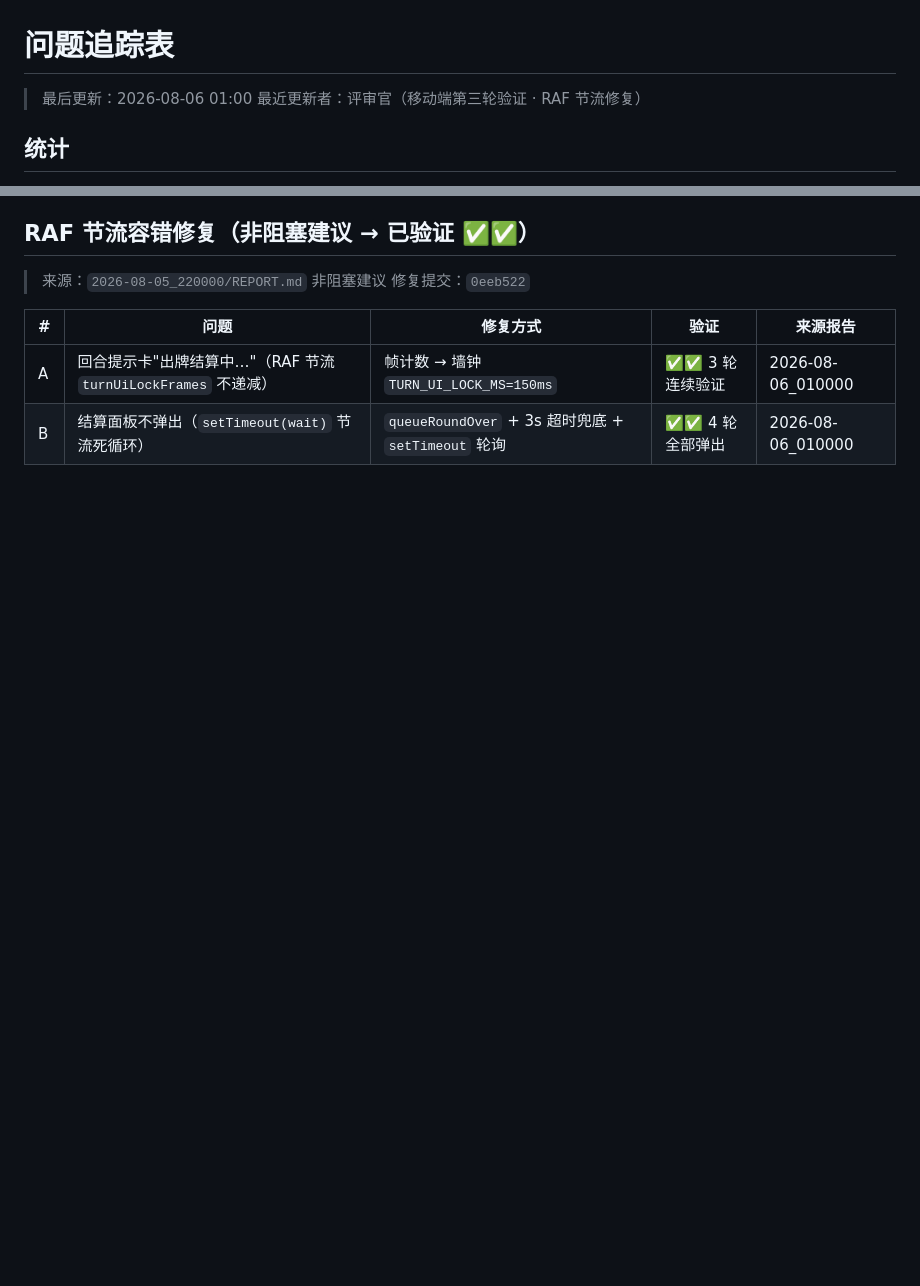
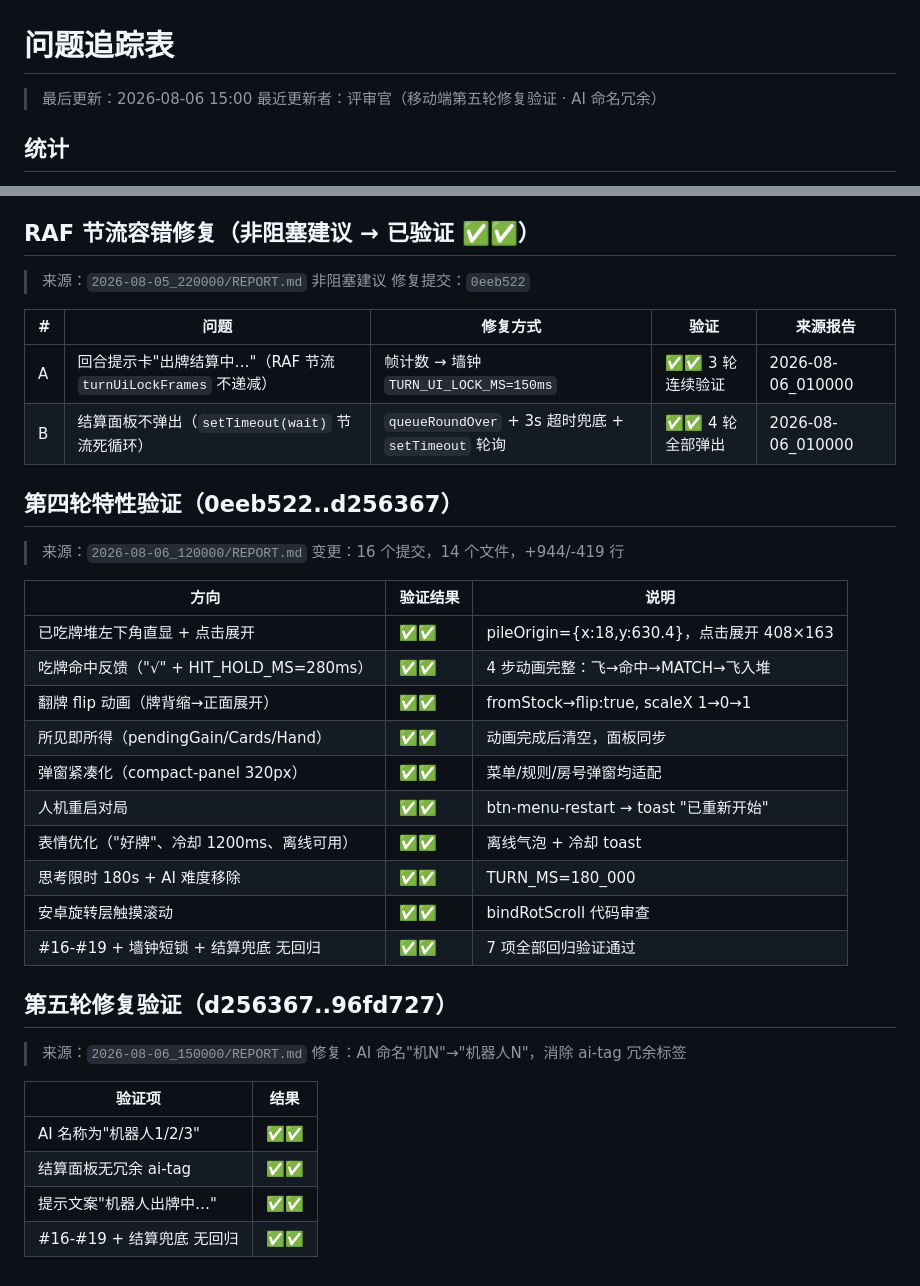
Before and after one commit to JadeXusq/jianhongdian, a Markdown page: reviews/TRACKER.md, 2 parts joined by grey strips. Rendered like a GitHub page; blank space fills up the shorter version.

```diff
--- a/reviews/TRACKER.md
+++ b/reviews/TRACKER.md
@@ -1,7 +1,7 @@
 # 问题追踪表
 
-> 最后更新：2026-08-06 01:00
-> 最近更新者：评审官（移动端第三轮验证 · RAF 节流修复）
+> 最后更新：2026-08-06 15:00
+> 最近更新者：评审官（移动端第五轮修复验证 · AI 命名冗余）
 
 ## 统计
 
@@ -65,3 +65,33 @@
 |---|------|----------|------|----------|
 | A | 回合提示卡"出牌结算中…"（RAF 节流 `turnUiLockFrames` 不递减） | 帧计数 → 墙钟 `TURN_UI_LOCK_MS=150ms` | ✅✅ 3 轮连续验证 | 2026-08-06_010000 |
 | B | 结算面板不弹出（`setTimeout(wait)` 节流死循环） | `queueRoundOver` + 3s 超时兜底 + `setTimeout` 轮询 | ✅✅ 4 轮全部弹出 | 2026-08-06_010000 |
+
+## 第四轮特性验证（0eeb522..d256367）
+
+> 来源：`2026-08-06_120000/REPORT.md`
+> 变更：16 个提交，14 个文件，+944/-419 行
+
+| 方向 | 验证结果 | 说明 |
+|------|----------|------|
+| 已吃牌堆左下角直显 + 点击展开 | ✅✅ | pileOrigin={x:18,y:630.4}，点击展开 408×163 |
+| 吃牌命中反馈（"√" + HIT_HOLD_MS=280ms） | ✅✅ | 4 步动画完整：飞→命中→MATCH→飞入堆 |
+| 翻牌 flip 动画（牌背缩→正面展开） | ✅✅ | fromStock→flip:true, scaleX 1→0→1 |
+| 所见即所得（pendingGain/Cards/Hand） | ✅✅ | 动画完成后清空，面板同步 |
+| 弹窗紧凑化（compact-panel 320px） | ✅✅ | 菜单/规则/房号弹窗均适配 |
+| 人机重启对局 | ✅✅ | btn-menu-restart → toast "已重新开始" |
+| 表情优化（"好牌"、冷却 1200ms、离线可用） | ✅✅ | 离线气泡 + 冷却 toast |
+| 思考限时 180s + AI 难度移除 | ✅✅ | TURN_MS=180_000 |
+| 安卓旋转层触摸滚动 | ✅✅ | bindRotScroll 代码审查 |
+| #16-#19 + 墙钟短锁 + 结算兜底 无回归 | ✅✅ | 7 项全部回归验证通过 |
+
+## 第五轮修复验证（d256367..96fd727）
+
+> 来源：`2026-08-06_150000/REPORT.md`
+> 修复：AI 命名"机N"→"机器人N"，消除 ai-tag 冗余标签
+
+| 验证项 | 结果 |
+|--------|------|
+| AI 名称为"机器人1/2/3" | ✅✅ |
+| 结算面板无冗余 ai-tag | ✅✅ |
+| 提示文案"机器人出牌中…" | ✅✅ |
+| #16-#19 + 结算兜底 无回归 | ✅✅ |
```
Also changed, not shown: reviews/2026-08-06_120000/REPORT.md (added, +134 -0 lines), reviews/2026-08-06_150000/REPORT.md (added, +73 -0 lines).
